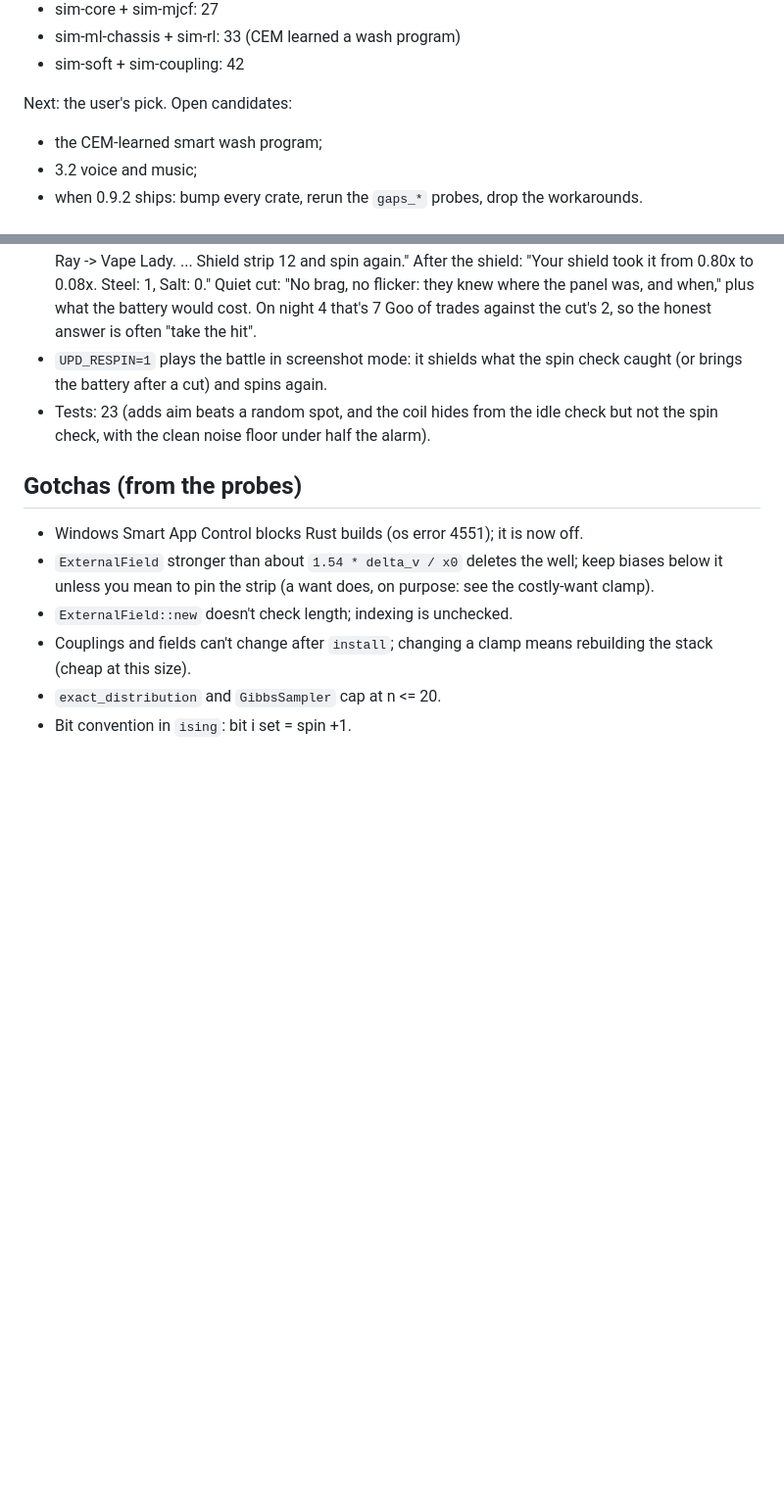
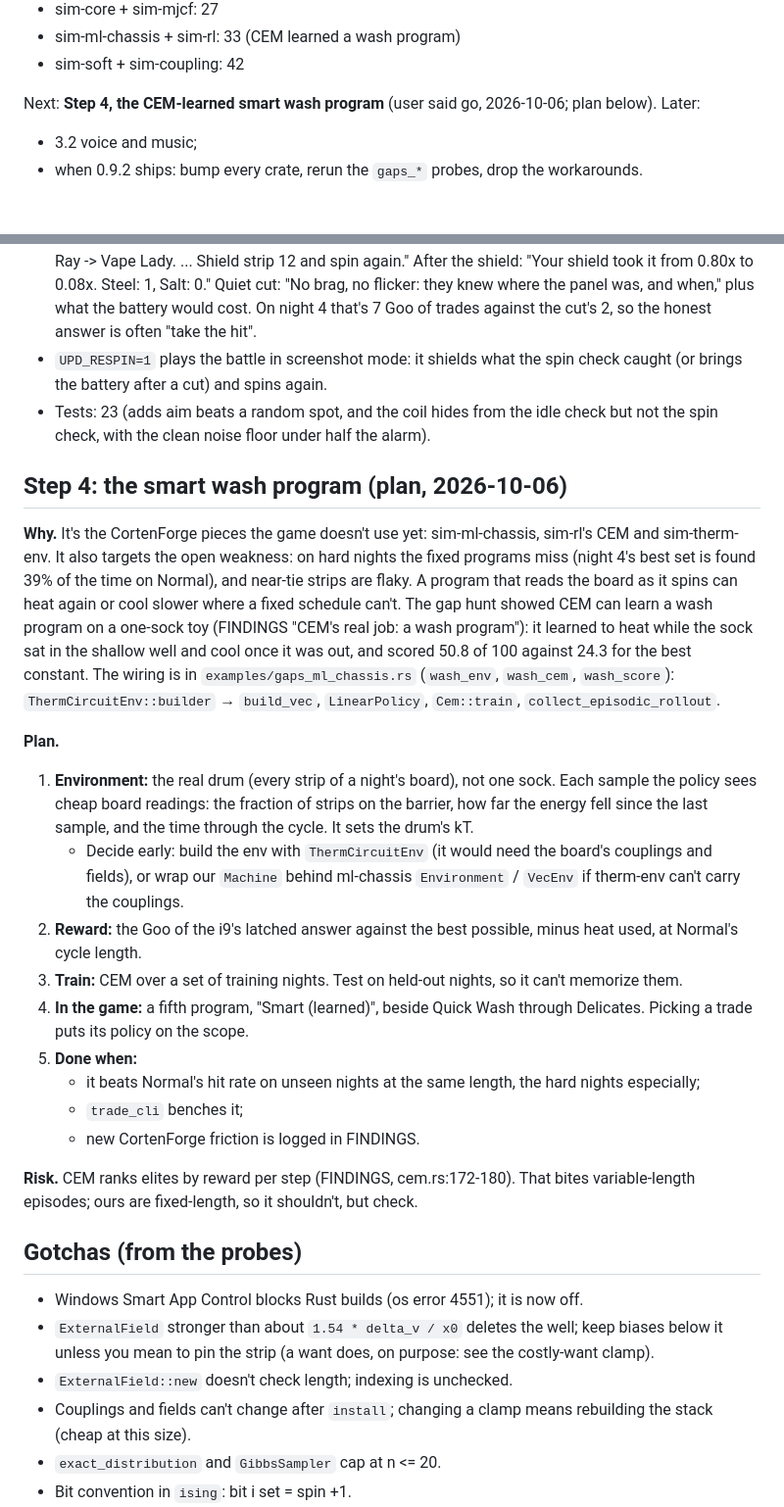
Before and after one commit to YoungMoolahBaby/UpddayettAcademy, a Markdown page: docs/PLAN.md, 2 parts joined by grey strips. Shown at 98% size. Rendered like a GitHub page; blank space fills up the shorter version.

Commit message:
PLAN: Step 4, the CEM-learned smart wash program (approved, not started)
Co-Authored-By: Claude Opus 5.5 <noreply@anthropic.com>

```diff
--- a/docs/PLAN.md
+++ b/docs/PLAN.md
@@ -22,8 +22,8 @@ probe:
 - sim-ml-chassis + sim-rl: 33 (CEM learned a wash program)
 - sim-soft + sim-coupling: 42
 
-Next: the user's pick. Open candidates:
-- the CEM-learned smart wash program;
+Next: **Step 4, the CEM-learned smart wash program** (user said go,
+2026-10-06; plan below). Later:
 - 3.2 voice and music;
 - when 0.9.2 ships: bump every crate, rerun the `gaps_*` probes, drop the
   workarounds.
@@ -962,6 +962,46 @@ nights among the first 40: smart coils 1, 10, 16, 20, 27; a smart quiet cut
   idle check but not the spin check, with the clean noise floor under half
   the alarm).
 
+## Step 4: the smart wash program (plan, 2026-10-06)
+
+**Why.** It's the CortenForge pieces the game doesn't use yet:
+sim-ml-chassis, sim-rl's CEM and sim-therm-env. It also targets the open
+weakness: on hard nights the fixed programs miss (night 4's best set is
+found 39% of the time on Normal), and near-tie strips are flaky. A program
+that reads the board as it spins can heat again or cool slower where a
+fixed schedule can't. The gap hunt showed CEM can learn a wash program on
+a one-sock toy (FINDINGS "CEM's real job: a wash program"): it learned to
+heat while the sock sat in the shallow well and cool once it was out, and
+scored 50.8 of 100 against 24.3 for the best constant. The wiring is in
+`examples/gaps_ml_chassis.rs` (`wash_env`, `wash_cem`, `wash_score`):
+`ThermCircuitEnv::builder` → `build_vec`, `LinearPolicy`, `Cem::train`,
+`collect_episodic_rollout`.
+
+**Plan.**
+1. **Environment:** the real drum (every strip of a night's board), not one
+   sock. Each sample the policy sees cheap board readings: the fraction of
+   strips on the barrier, how far the energy fell since the last sample,
+   and the time through the cycle. It sets the drum's kT.
+   - Decide early: build the env with `ThermCircuitEnv` (it would need the
+     board's couplings and fields), or wrap our `Machine` behind
+     ml-chassis `Environment` / `VecEnv` if therm-env can't carry the
+     couplings.
+2. **Reward:** the Goo of the i9's latched answer against the best
+   possible, minus heat used, at Normal's cycle length.
+3. **Train:** CEM over a set of training nights. Test on held-out nights,
+   so it can't memorize them.
+4. **In the game:** a fifth program, "Smart (learned)", beside Quick Wash
+   through Delicates. Picking a trade puts its policy on the scope.
+5. **Done when:**
+   - it beats Normal's hit rate on unseen nights at the same length, the
+     hard nights especially;
+   - `trade_cli` benches it;
+   - new CortenForge friction is logged in FINDINGS.
+
+**Risk.** CEM ranks elites by reward per step (FINDINGS, cem.rs:172-180).
+That bites variable-length episodes; ours are fixed-length, so it
+shouldn't, but check.
+
 ## Gotchas (from the probes)
 
 - Windows Smart App Control blocks Rust builds (os error 4551); it is now off.
```
